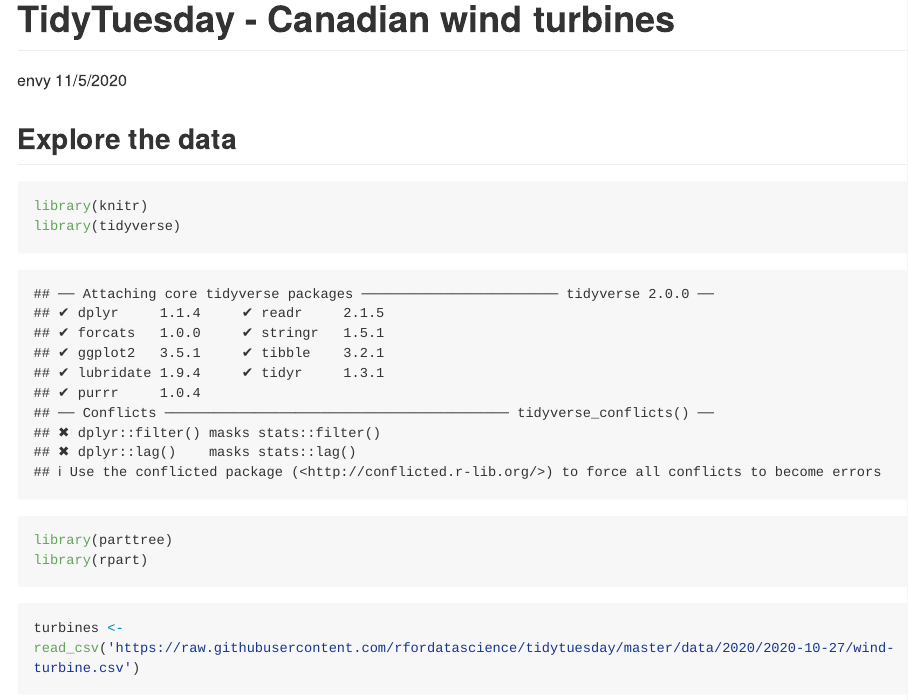
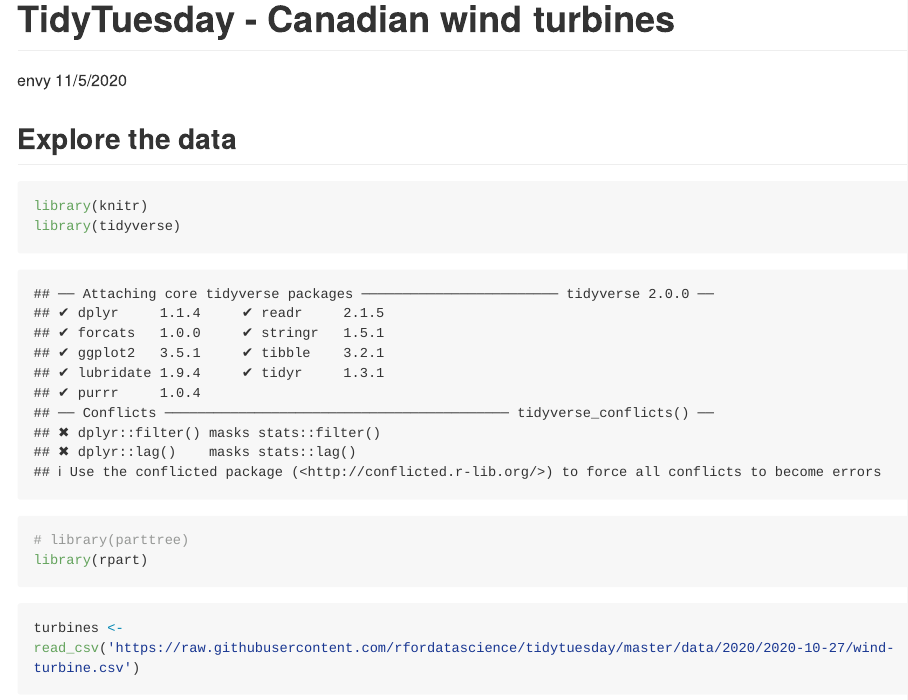
Before and after one commit to shakkyaNV/TidyTuesdayAttempts, an R Markdown document (Wind turbines 10 - 27/wind-turbine.rmd): the page in a window 1100 px wide, from its top. Rendered offline with R 4.5, knitr and Pandoc, with nearby package versions; some code elsewhere in the file could not run offline; long lines of code are wrapped.

Commit message:
turbine update

````diff
--- a/Wind turbines 10 - 27/wind-turbine.rmd
+++ b/Wind turbines 10 - 27/wind-turbine.rmd
@@ -11,7 +11,7 @@ output: github_document
 ```{r libraries}
 library(knitr)
 library(tidyverse)
-library(parttree)
+# library(parttree)
 library(rpart)
 ```
 
````
